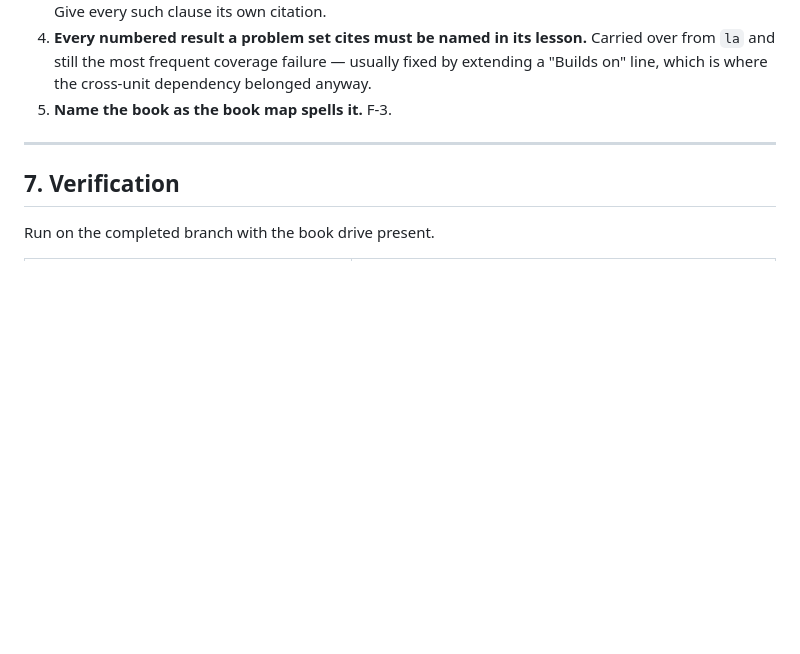
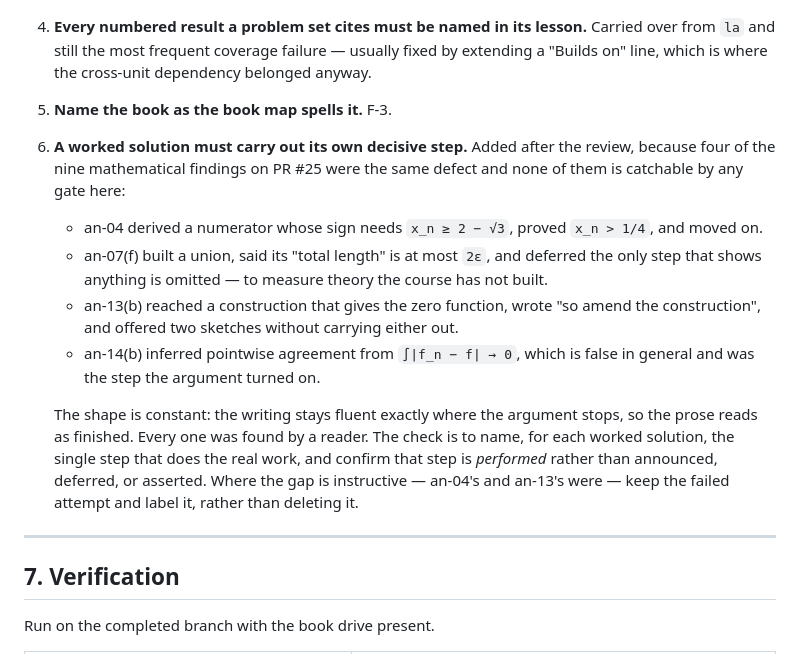
Before and after one commit to stephendor/MathUni, a Markdown page: docs/plans/2026-08-23-s1-an-content.md, the part around the change. GitHub-like rendering; blank space fills up the shorter version.

Commit message:
plan: record the assert-instead-of-prove pattern as an authoring rule
Four of the nine mathematical findings on PR #25 were the same defect -- an-04's
monotonicity, an-07(f)'s appeal to total length, an-13(b)'s "amend the
construction", an-14(b)'s inference from the integral metric. In each the prose
stays fluent exactly where the argument stops, so the solution reads as
finished, and no gate in this repo can see it. Recorded as authoring rule 6
with the check: name the step that does the real work and confirm it is
performed rather than announced.

Co-Authored-By: Claude Opus 5 <noreply@anthropic.com>

```diff
--- a/docs/plans/2026-08-23-s1-an-content.md
+++ b/docs/plans/2026-08-23-s1-an-content.md
@@ -344,6 +344,27 @@ Each was learned by shipping the mistake and having a gate or a reader catch it.
    fixed by extending a "Builds on" line, which is where the cross-unit
    dependency belonged anyway.
 5. **Name the book as the book map spells it.** F-3.
+6. **A worked solution must carry out its own decisive step.** Added after the
+   review, because four of the nine mathematical findings on PR #25 were the
+   same defect and none of them is catchable by any gate here:
+
+   - an-04 derived a numerator whose sign needs `x_n ≥ 2 − √3`, proved
+     `x_n > 1/4`, and moved on.
+   - an-07(f) built a union, said its "total length" is at most `2ε`, and
+     deferred the only step that shows anything is omitted — to measure theory
+     the course has not built.
+   - an-13(b) reached a construction that gives the zero function, wrote
+     "so amend the construction", and offered two sketches without carrying
+     either out.
+   - an-14(b) inferred pointwise agreement from `∫|f_n − f| → 0`, which is
+     false in general and was the step the argument turned on.
+
+   The shape is constant: the writing stays fluent exactly where the argument
+   stops, so the prose reads as finished. Every one was found by a reader.
+   The check is to name, for each worked solution, the single step that does the
+   real work, and confirm that step is *performed* rather than announced,
+   deferred, or asserted. Where the gap is instructive — an-04's and an-13's
+   were — keep the failed attempt and label it, rather than deleting it.
 
 ---
 
```
